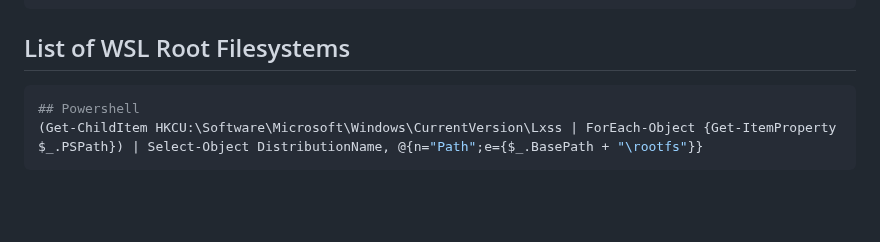
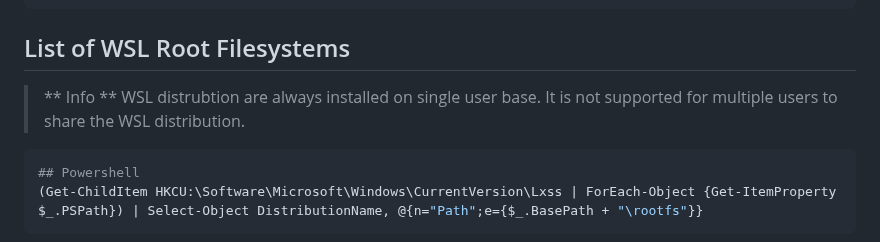
Before and after one commit to webstean/setup, a Markdown page: README.md, the part around the change. GitHub-like rendering; blank space fills up the shorter version.

````diff
--- a/README.md
+++ b/README.md
@@ -171,6 +171,9 @@ sudo deluser --remove-home ${NUSER}
 
 ## List of WSL Root Filesystems
 
+> ** Info **
+> WSL distrubtion are always installed on single user base. It is not supported for multiple users to share the WSL distribution.
+
 ```powershell
 ## Powershell
 (Get-ChildItem HKCU:\Software\Microsoft\Windows\CurrentVersion\Lxss | ForEach-Object {Get-ItemProperty $_.PSPath}) | Select-Object DistributionName, @{n="Path";e={$_.BasePath + "\rootfs"}}
````
